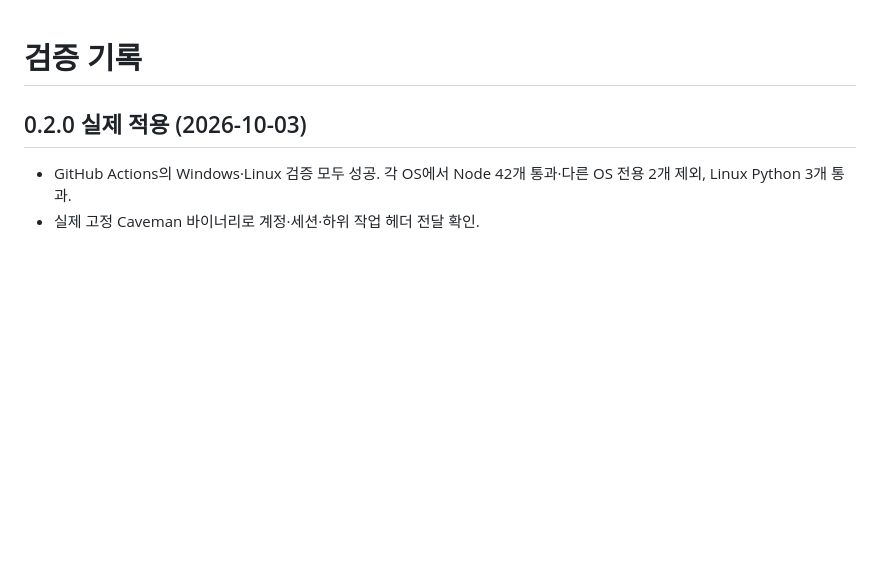
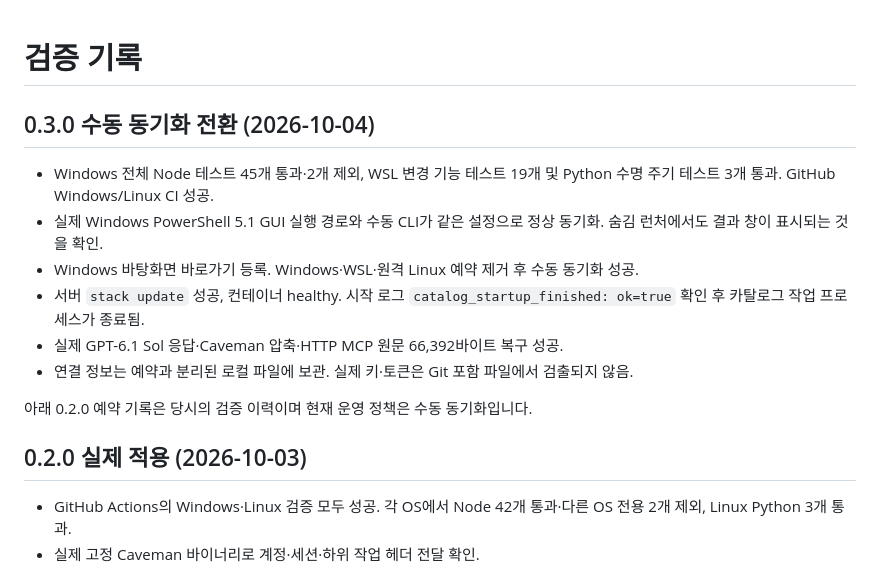
Before and after one commit to CodeKi0303/caveman-opencodex-stack, a Markdown page: docs/VALIDATION.md, the part around the change. Rendered like a GitHub page; blank space fills up the shorter version.

Commit message:
Record manual sync migration and production verification

```diff
--- a/docs/VALIDATION.md
+++ b/docs/VALIDATION.md
@@ -1,4 +1,15 @@
 # 검증 기록
+
+## 0.3.0 수동 동기화 전환 (2026-10-04)
+
+- Windows 전체 Node 테스트 45개 통과·2개 제외, WSL 변경 기능 테스트 19개 및 Python 수명 주기 테스트 3개 통과. GitHub Windows/Linux CI 성공.
+- 실제 Windows PowerShell 5.1 GUI 실행 경로와 수동 CLI가 같은 설정으로 정상 동기화. 숨김 런처에서도 결과 창이 표시되는 것을 확인.
+- Windows 바탕화면 바로가기 등록. Windows·WSL·원격 Linux 예약 제거 후 수동 동기화 성공.
+- 서버 `stack update` 성공, 컨테이너 healthy. 시작 로그 `catalog_startup_finished: ok=true` 확인 후 카탈로그 작업 프로세스가 종료됨.
+- 실제 GPT-6.1 Sol 응답·Caveman 압축·HTTP MCP 원문 66,392바이트 복구 성공.
+- 연결 정보는 예약과 분리된 로컬 파일에 보관. 실제 키·토큰은 Git 포함 파일에서 검출되지 않음.
+
+아래 0.2.0 예약 기록은 당시의 검증 이력이며 현재 운영 정책은 수동 동기화입니다.
 
 ## 0.2.0 실제 적용 (2026-10-03)
 
```
